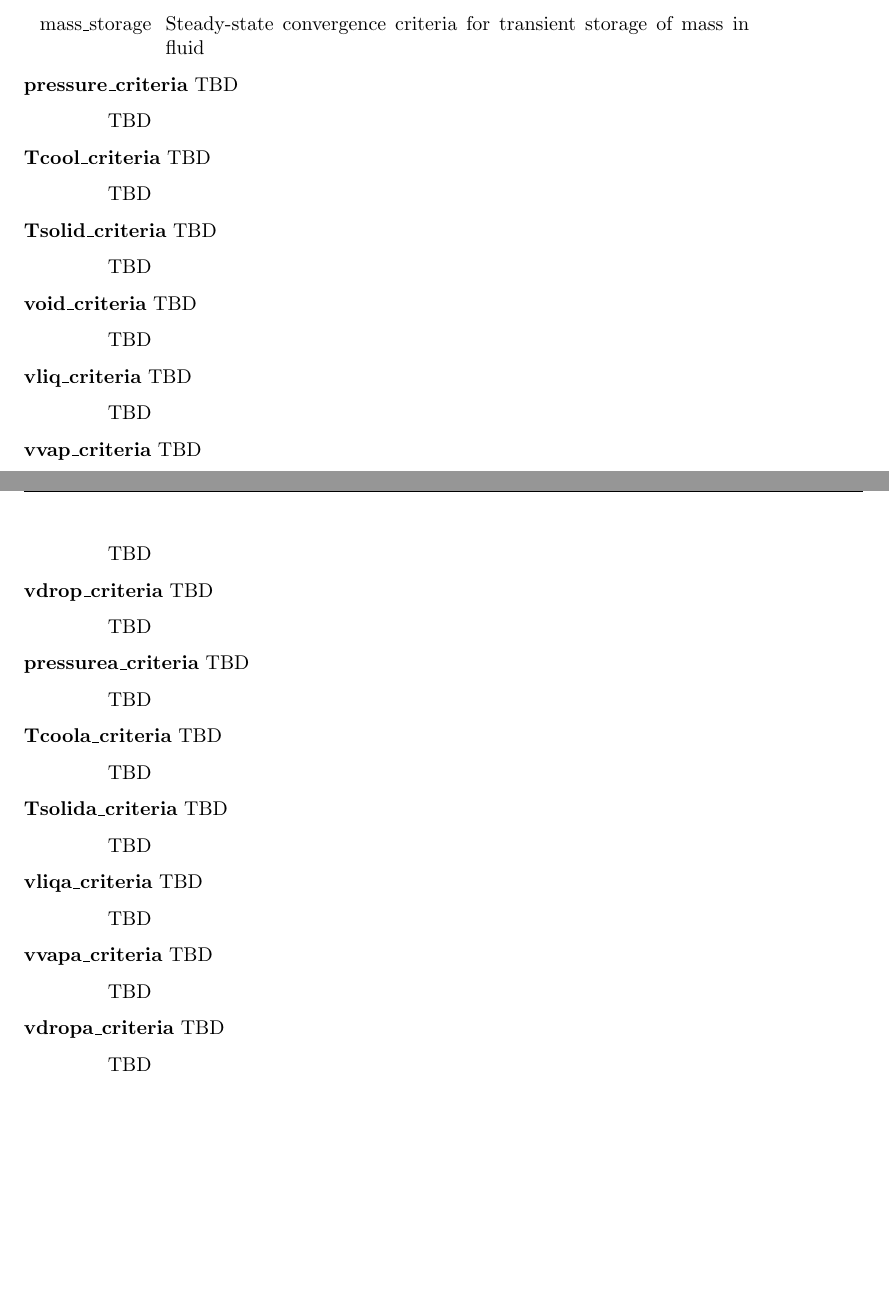
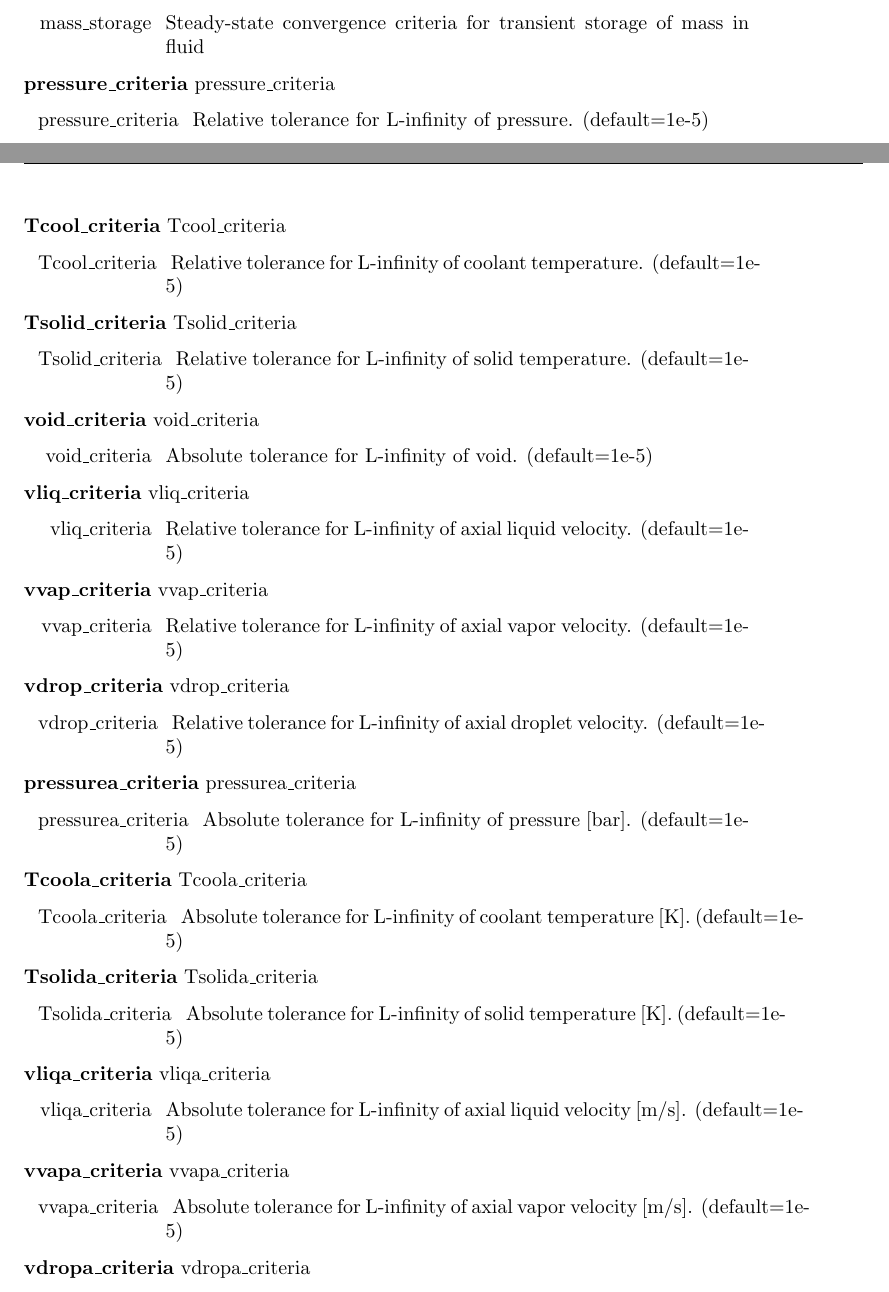
Before and after one commit to aarograh/VERAIO, a LaTeX thesis (verain/docs/latex/verain.tex, which reads verain/docs/latex/cards.tex): two parts of pages 64 and 65 of 84 before the commit and two parts of pages 64 and 65 of 85 after it, joined at a grey line, cut so that both start at the same text, the shorter picture padded with empty space. Compiled offline with pdfLaTeX.

Commit message:
Add COBRATF card descriptions from Bob

```diff
--- a/verain/docs/latex/cards.tex
+++ b/verain/docs/latex/cards.tex
@@ -809,69 +812,68 @@ Please refer to the SHIFT documentation for a listing of all the cards in the [S
   \item[mass\_storage]  Steady-state convergence criteria for transient storage of mass in fluid
 \end{cardlist}
 
-{\bf pressure\_criteria} TBD
+{\bf pressure\_criteria} pressure\_criteria
 \begin{cardlist}
-  \item[TBD]
+  \item[pressure\_criteria]  Relative tolerance for L-infinity of pressure.  (default=1e-5)
 \end{cardlist}
 
-{\bf Tcool\_criteria} TBD
+{\bf Tcool\_criteria} Tcool\_criteria
 \begin{cardlist}
-  \item[TBD]
+  \item[Tcool\_criteria]  Relative tolerance for L-infinity of coolant temperature.  (default=1e-5)
 \end{cardlist}
 
-{\bf Tsolid\_criteria} TBD
+{\bf Tsolid\_criteria} Tsolid\_criteria
 \begin{cardlist}
-  \item[TBD]
+  \item[Tsolid\_criteria]  Relative tolerance for L-infinity of solid temperature.  (default=1e-5)
 \end{cardlist}
 
-{\bf void\_criteria} TBD
+{\bf void\_criteria} void\_criteria
 \begin{cardlist}
-  \item[TBD]
+  \item[void\_criteria]  Absolute tolerance for L-infinity of void.  (default=1e-5)
 \end{cardlist}
 
-{\bf vliq\_criteria} TBD
+{\bf vliq\_criteria} vliq\_criteria
 \begin{cardlist}
-  \item[TBD]
+  \item[vliq\_criteria]  Relative tolerance for L-infinity of axial liquid velocity.  (default=1e-5)
 \end{cardlist}
 
-{\bf vvap\_criteria} TBD
+{\bf vvap\_criteria} vvap\_criteria
 \begin{cardlist}
-  \item[TBD]
+  \item[vvap\_criteria]  Relative tolerance for L-infinity of axial vapor velocity.  (default=1e-5)
 \end{cardlist}
 
-{\bf vdrop\_criteria} TBD
+{\bf vdrop\_criteria} vdrop\_criteria
 \begin{cardlist}
-  \item[TBD]
+  \item[vdrop\_criteria]  Relative tolerance for L-infinity of axial droplet velocity.  (default=1e-5)
 \end{cardlist}
 
-{\bf pressurea\_criteria} TBD
+{\bf pressurea\_criteria} pressurea\_criteria
 \begin{cardlist}
-  \item[TBD]
+  \item[pressurea\_criteria]  Absolute tolerance for L-infinity of pressure [bar].  (default=1e-5)
 \end{cardlist}
 
-{\bf Tcoola\_criteria} TBD
+{\bf Tcoola\_criteria} Tcoola\_criteria
 \begin{cardlist}
-  \item[TBD]
+  \item[Tcoola\_criteria]  Absolute tolerance for L-infinity of coolant temperature [K].  (default=1e-5)
 \end{cardlist}
 
-{\bf Tsolida\_criteria} TBD
+{\bf Tsolida\_criteria} Tsolida\_criteria
 \begin{cardlist}
-  \item[TBD]
+  \item[Tsolida\_criteria]  Absolute tolerance for L-infinity of solid temperature [K].  (default=1e-5)
 \end{cardlist}
 
-{\bf vliqa\_criteria} TBD
+{\bf vliqa\_criteria} vliqa\_criteria
 \begin{cardlist}
-  \item[TBD]
+  \item[vliqa\_criteria]  Absolute tolerance for L-infinity of axial liquid velocity [m/s].  (default=1e-5)
 \end{cardlist}
 
-{\bf vvapa\_criteria} TBD
+{\bf vvapa\_criteria} vvapa\_criteria
 \begin{cardlist}
-  \item[TBD]
+  \item[vvapa\_criteria]  Absolute tolerance for L-infinity of axial vapor velocity [m/s].  (default=1e-5)
 \end{cardlist}
 
-{\bf vdropa\_criteria} TBD
+{\bf vdropa\_criteria} vdropa\_criteria
 \begin{cardlist}
-  \item[TBD]
+  \item[vdropa\_criteria]  Absolute tolerance for L-infinity of axial droplet velocity [m/s].  (default=1e-5)
 \end{cardlist}
 
-{\bf use\_sol\_stop\_crit} TBD
```
Also changed, not shown: verain/docs/latex/master.txt (+22 -22 lines), verain/docs/latex/cards.tex (36 more changed lines).
